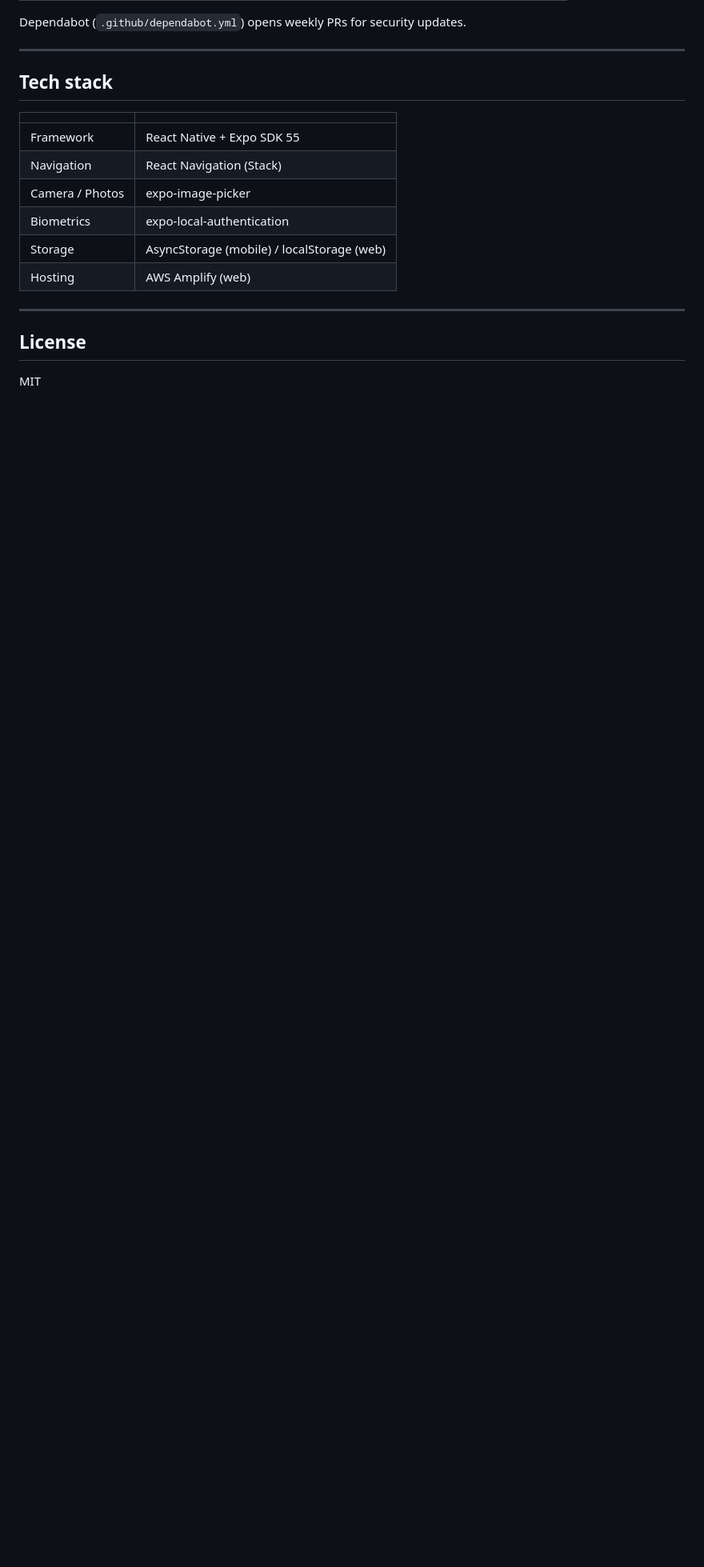
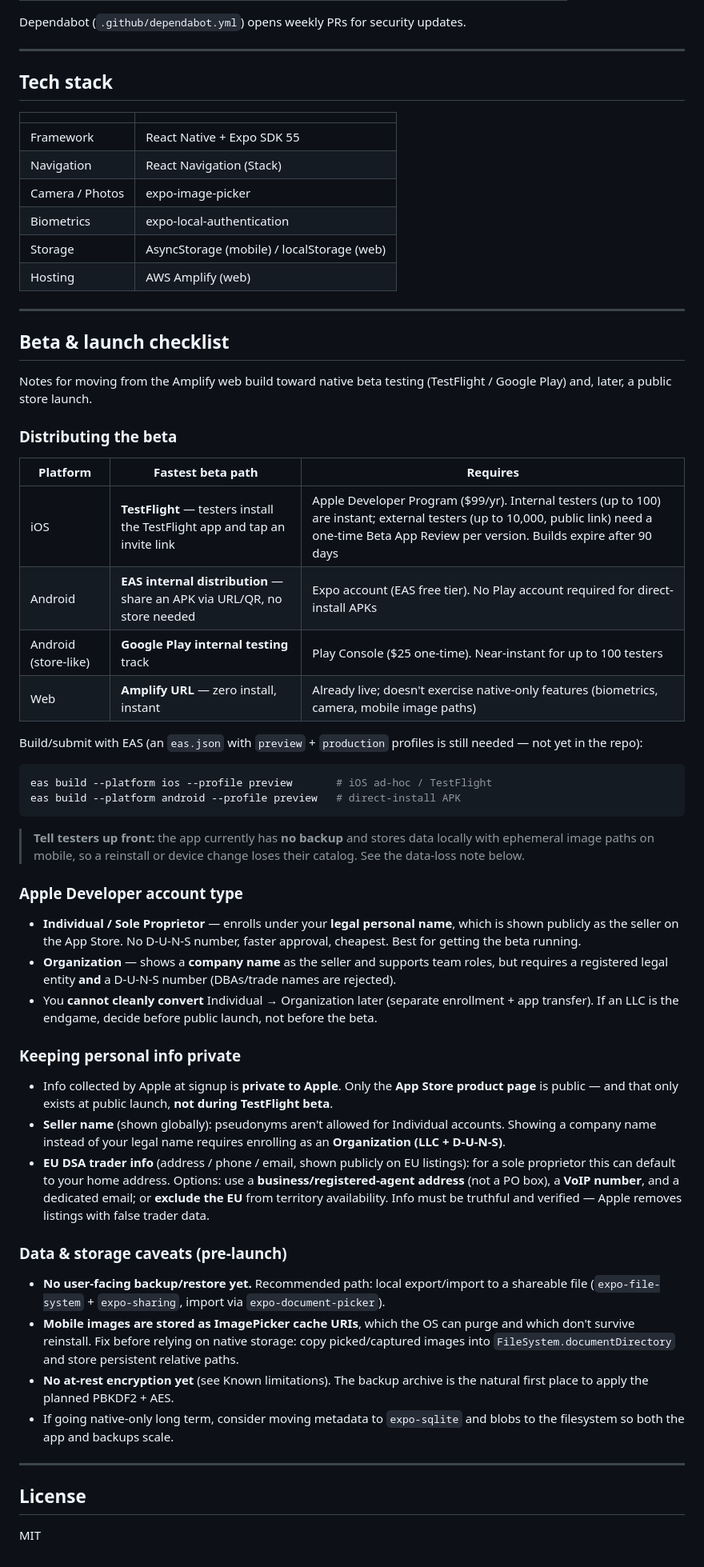
Before and after one commit to dps3ven/my_stuff, a Markdown page: README.md, the part around the change. Shown at 80% size. Drawn GitHub-style; blank space fills up the shorter version.

Commit message:
no op readme update

````diff
--- a/README.md
+++ b/README.md
@@ -148,6 +148,49 @@ Dependabot (`.github/dependabot.yml`) opens weekly PRs for security updates.
 
 ---
 
+## Beta & launch checklist
+
+Notes for moving from the Amplify web build toward native beta testing (TestFlight / Google Play) and, later, a public store launch.
+
+### Distributing the beta
+
+| Platform | Fastest beta path | Requires |
+|---|---|---|
+| iOS | **TestFlight** — testers install the TestFlight app and tap an invite link | Apple Developer Program ($99/yr). Internal testers (up to 100) are instant; external testers (up to 10,000, public link) need a one-time Beta App Review per version. Builds expire after 90 days |
+| Android | **EAS internal distribution** — share an APK via URL/QR, no store needed | Expo account (EAS free tier). No Play account required for direct-install APKs |
+| Android (store-like) | **Google Play internal testing** track | Play Console ($25 one-time). Near-instant for up to 100 testers |
+| Web | **Amplify URL** — zero install, instant | Already live; doesn't exercise native-only features (biometrics, camera, mobile image paths) |
+
+Build/submit with EAS (an `eas.json` with `preview` + `production` profiles is still needed — not yet in the repo):
+
+```bash
+eas build --platform ios --profile preview       # iOS ad-hoc / TestFlight
+eas build --platform android --profile preview   # direct-install APK
+```
+
+> **Tell testers up front:** the app currently has **no backup** and stores data locally with ephemeral image paths on mobile, so a reinstall or device change loses their catalog. See the data-loss note below.
+
+### Apple Developer account type
+
+- **Individual / Sole Proprietor** — enrolls under your **legal personal name**, which is shown publicly as the seller on the App Store. No D-U-N-S number, faster approval, cheapest. Best for getting the beta running.
+- **Organization** — shows a **company name** as the seller and supports team roles, but requires a registered legal entity **and** a D-U-N-S number (DBAs/trade names are rejected).
+- You **cannot cleanly convert** Individual → Organization later (separate enrollment + app transfer). If an LLC is the endgame, decide before public launch, not before the beta.
+
+### Keeping personal info private
+
+- Info collected by Apple at signup is **private to Apple**. Only the **App Store product page** is public — and that only exists at public launch, **not during TestFlight beta**.
+- **Seller name** (shown globally): pseudonyms aren't allowed for Individual accounts. Showing a company name instead of your legal name requires enrolling as an **Organization (LLC + D-U-N-S)**.
+- **EU DSA trader info** (address / phone / email, shown publicly on EU listings): for a sole proprietor this can default to your home address. Options: use a **business/registered-agent address** (not a PO box), a **VoIP number**, and a dedicated email; or **exclude the EU** from territory availability. Info must be truthful and verified — Apple removes listings with false trader data.
+
+### Data & storage caveats (pre-launch)
+
+- **No user-facing backup/restore yet.** Recommended path: local export/import to a shareable file (`expo-file-system` + `expo-sharing`, import via `expo-document-picker`).
+- **Mobile images are stored as ImagePicker cache URIs**, which the OS can purge and which don't survive reinstall. Fix before relying on native storage: copy picked/captured images into `FileSystem.documentDirectory` and store persistent relative paths.
+- **No at-rest encryption yet** (see Known limitations). The backup archive is the natural first place to apply the planned PBKDF2 + AES.
+- If going native-only long term, consider moving metadata to `expo-sqlite` and blobs to the filesystem so both the app and backups scale.
+
+---
+
 ## License
 
 MIT
````
